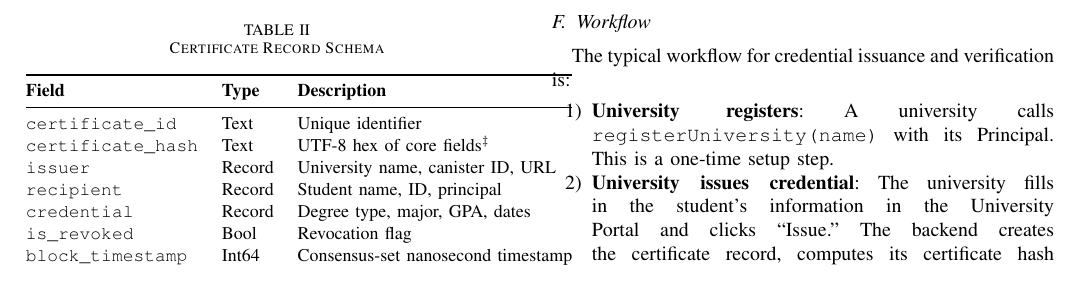
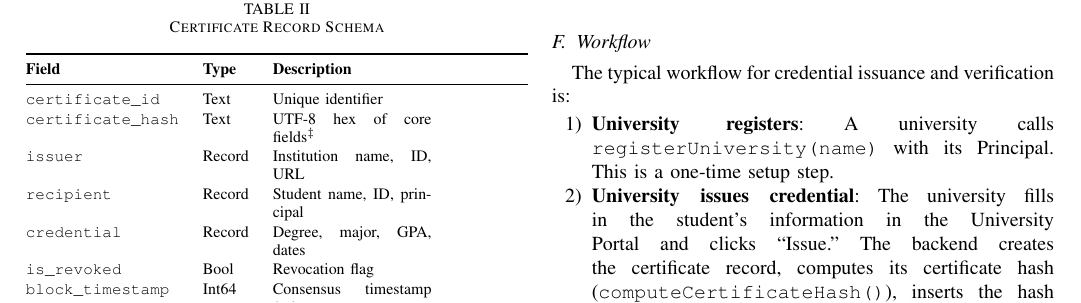
Before and after one commit to sudo-v4run/cred-verifier, a LaTeX paper (papers/Journal/journal_paper.tex): part of page 5 of 14, cut so that both start at the same text. Compiled offline with pdfLaTeX.

Commit message:
fix(journal): constrain schema table description column width
- lll -> llp{2.8cm}: description column now hard-wrapped at 2.8cm
- small -> footnotesize: extra breathing room for field column
- Shorten 3 descriptions to remove overflow:
    'University name, canister ID, URL' -> 'Institution name, ID, URL'
    'Degree type, major, GPA, dates' -> 'Degree, major, GPA, dates'
    'Consensus-set nanosecond timestamp' -> 'Consensus timestamp (ns)'
- Footnote multicolumn: l -> p{columnwidth} so it wraps within column

```diff
--- a/papers/Journal/journal_paper.tex
+++ b/papers/Journal/journal_paper.tex
@@ -332,17 +332,17 @@ Each credential is stored as a Motoko record with the fields shown in Table~\ref
 \begin{table}[h]
 \caption{Certificate Record Schema}
 \label{tab:schema}
-\centering\small\renewcommand{\arraystretch}{1.1}
-\begin{tabular}{@{}lll@{}}
+\centering\footnotesize\renewcommand{\arraystretch}{1.1}
+\begin{tabular}{@{}llp{2.8cm}@{}}
 \toprule
 \textbf{Field} & \textbf{Type} & \textbf{Description} \\
 \midrule
 \texttt{certificate\_id}    & Text   & Unique identifier \\
 \texttt{certificate\_hash}  & Text   & UTF-8 hex of core fields$^\ddagger$ \\
-\texttt{issuer}             & Record & University name, canister ID, URL \\
+\texttt{issuer}             & Record & Institution name, ID, URL \\
 \texttt{recipient}          & Record & Student name, ID, principal \\
-\texttt{credential}         & Record & Degree type, major, GPA, dates \\
+\texttt{credential}         & Record & Degree, major, GPA, dates \\
 \texttt{is\_revoked}        & Bool   & Revocation flag \\
-\texttt{block\_timestamp}   & Int64  & Consensus-set nanosecond timestamp \\
+\texttt{block\_timestamp}   & Int64  & Consensus timestamp (ns) \\
 \texttt{schema\_version}    & Text   & Currently ``1.0'' \\
 \bottomrule
```
Also changed, not shown: papers/Journal/journal_paper.pdf, papers/Journal/journal_paper.tex (2 more changed lines), 1 other file.
